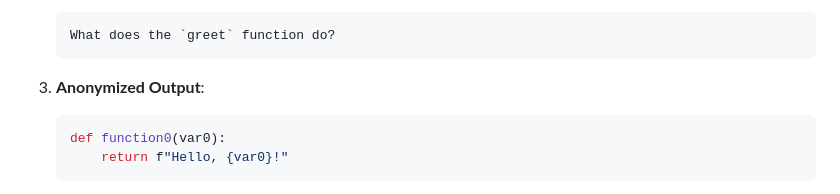
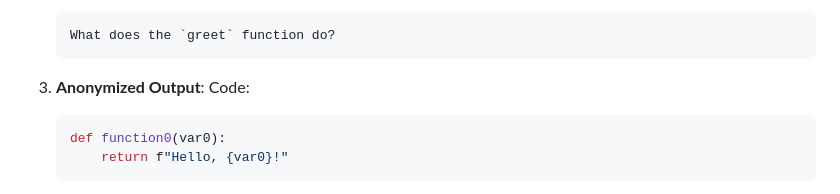
Before and after one commit to richardsbrian/obscure_function, a Markdown page: README.md, the part around one of its changes. Drawn GitHub-style.

````diff
--- a/README.md
+++ b/README.md
@@ -105,6 +108,7 @@ This is a Flask-based application designed exclusively for anonymizing Python co
    ```
 
 3. **Anonymized Output**:
+   Code:
    ```python
    def function0(var0):
        return f"Hello, {var0}!"
````
Also changed, not shown: other parts of README.md (+3 -0 lines).
